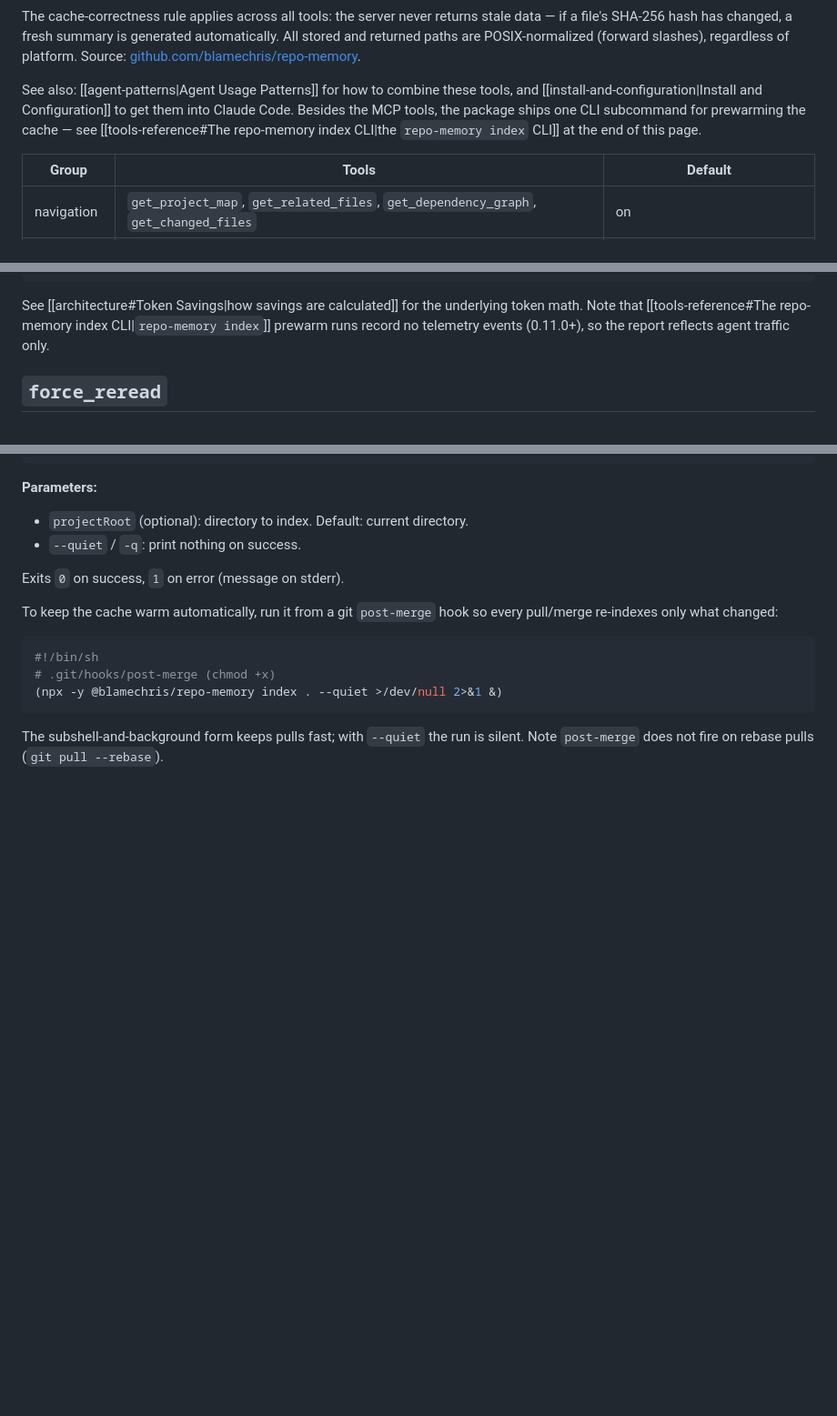
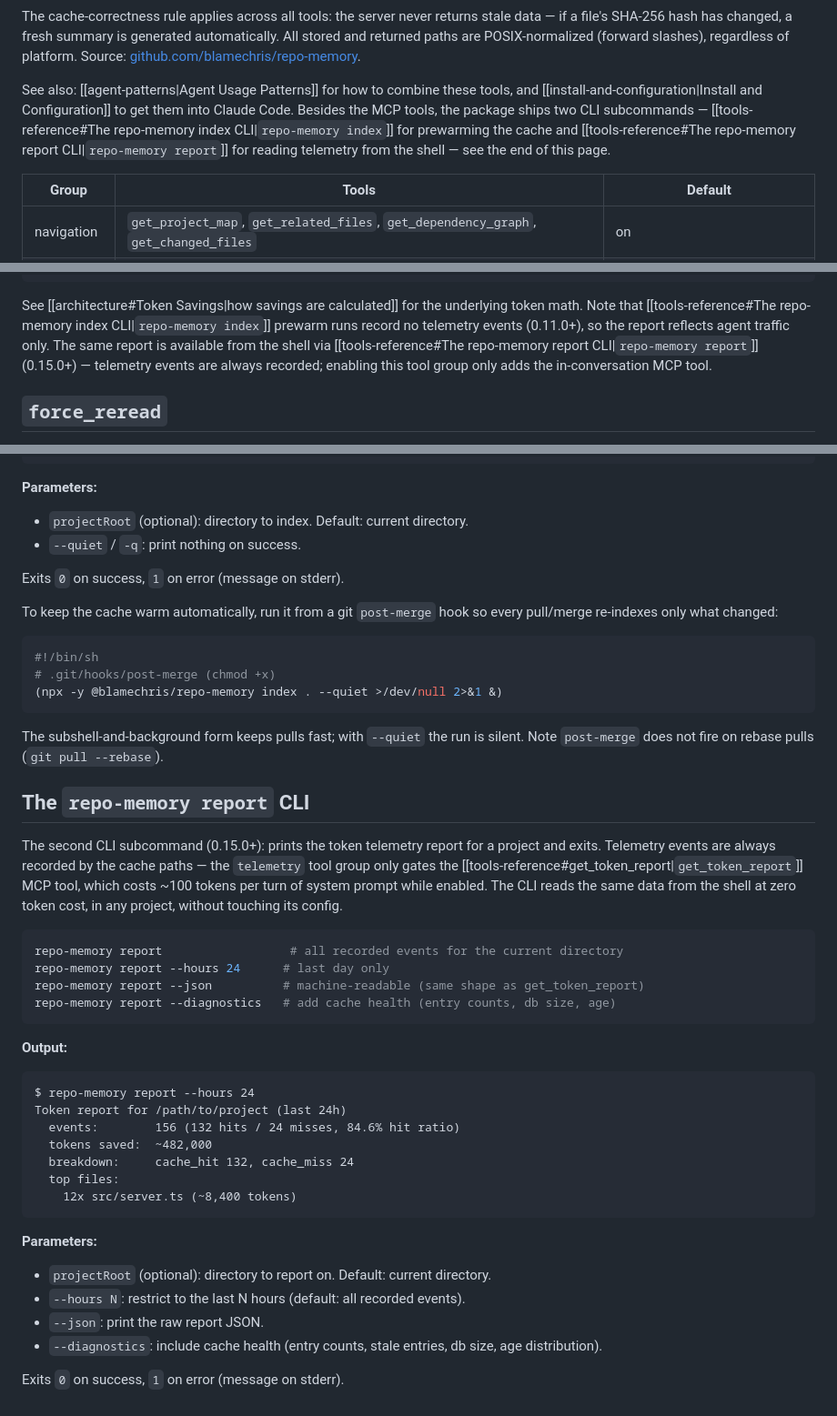
Before and after one commit to blamechris/repo-memory-docs, a Markdown page: content/tools-reference.md, 3 parts joined by grey strips. Shown at 91% size. Rendered like a GitHub page; blank space fills up the shorter version.

Commit message:
docs: report CLI subcommand and 0.15.0 references

````diff
--- a/content/tools-reference.md
+++ b/content/tools-reference.md
@@ -6,7 +6,7 @@ repo-memory exposes 13 MCP tools, organized into four **groups**. `navigation` a
 
 The cache-correctness rule applies across all tools: the server never returns stale data — if a file's SHA-256 hash has changed, a fresh summary is generated automatically. All stored and returned paths are POSIX-normalized (forward slashes), regardless of platform. Source: [github.com/blamechris/repo-memory](https://github.com/blamechris/repo-memory).
 
-See also: [[agent-patterns|Agent Usage Patterns]] for how to combine these tools, and [[install-and-configuration|Install and Configuration]] to get them into Claude Code. Besides the MCP tools, the package ships one CLI subcommand for prewarming the cache — see [[tools-reference#The repo-memory index CLI|the `repo-memory index` CLI]] at the end of this page.
+See also: [[agent-patterns|Agent Usage Patterns]] for how to combine these tools, and [[install-and-configuration|Install and Configuration]] to get them into Claude Code. Besides the MCP tools, the package ships two CLI subcommands — [[tools-reference#The repo-memory index CLI|`repo-memory index`]] for prewarming the cache and [[tools-reference#The repo-memory report CLI|`repo-memory report`]] for reading telemetry from the shell — see the end of this page.
 
 | Group | Tools | Default |
 |-------|-------|---------|
@@ -314,7 +314,7 @@ Returns aggregated token telemetry showing cache efficiency and token savings. P
 }
 ```
 
-See [[architecture#Token Savings|how savings are calculated]] for the underlying token math. Note that [[tools-reference#The repo-memory index CLI|`repo-memory index`]] prewarm runs record no telemetry events (0.11.0+), so the report reflects agent traffic only.
+See [[architecture#Token Savings|how savings are calculated]] for the underlying token math. Note that [[tools-reference#The repo-memory index CLI|`repo-memory index`]] prewarm runs record no telemetry events (0.11.0+), so the report reflects agent traffic only. The same report is available from the shell via [[tools-reference#The repo-memory report CLI|`repo-memory report`]] (0.15.0+) — telemetry events are always recorded; enabling this tool group only adds the in-conversation MCP tool.
 
 ## `force_reread`
 
@@ -383,3 +383,36 @@ To keep the cache warm automatically, run it from a git `post-merge` hook so eve
 ```
 
 The subshell-and-background form keeps pulls fast; with `--quiet` the run is silent. Note `post-merge` does not fire on rebase pulls (`git pull --rebase`).
+
+
+## The `repo-memory report` CLI
+
+The second CLI subcommand (0.15.0+): prints the token telemetry report for a project and exits. Telemetry events are always recorded by the cache paths — the `telemetry` tool group only gates the [[tools-reference#get_token_report|`get_token_report`]] MCP tool, which costs ~100 tokens per turn of system prompt while enabled. The CLI reads the same data from the shell at zero token cost, in any project, without touching its config.
+
+```bash
+repo-memory report                  # all recorded events for the current directory
+repo-memory report --hours 24      # last day only
+repo-memory report --json          # machine-readable (same shape as get_token_report)
+repo-memory report --diagnostics   # add cache health (entry counts, db size, age)
+```
+
+**Output:**
+
+```
+$ repo-memory report --hours 24
+Token report for /path/to/project (last 24h)
+  events:        156 (132 hits / 24 misses, 84.6% hit ratio)
+  tokens saved:  ~482,000
+  breakdown:     cache_hit 132, cache_miss 24
+  top files:
+    12x src/server.ts (~8,400 tokens)
+```
+
+**Parameters:**
+
+- `projectRoot` (optional): directory to report on. Default: current directory.
+- `--hours N`: restrict to the last N hours (default: all recorded events).
+- `--json`: print the raw report JSON.
+- `--diagnostics`: include cache health (entry counts, stale entries, db size, age distribution).
+
+Exits `0` on success, `1` on error (message on stderr).
````
Also changed, not shown: content/index.md (+1 -1 lines), content/install-and-configuration.md (+1 -1 lines).
